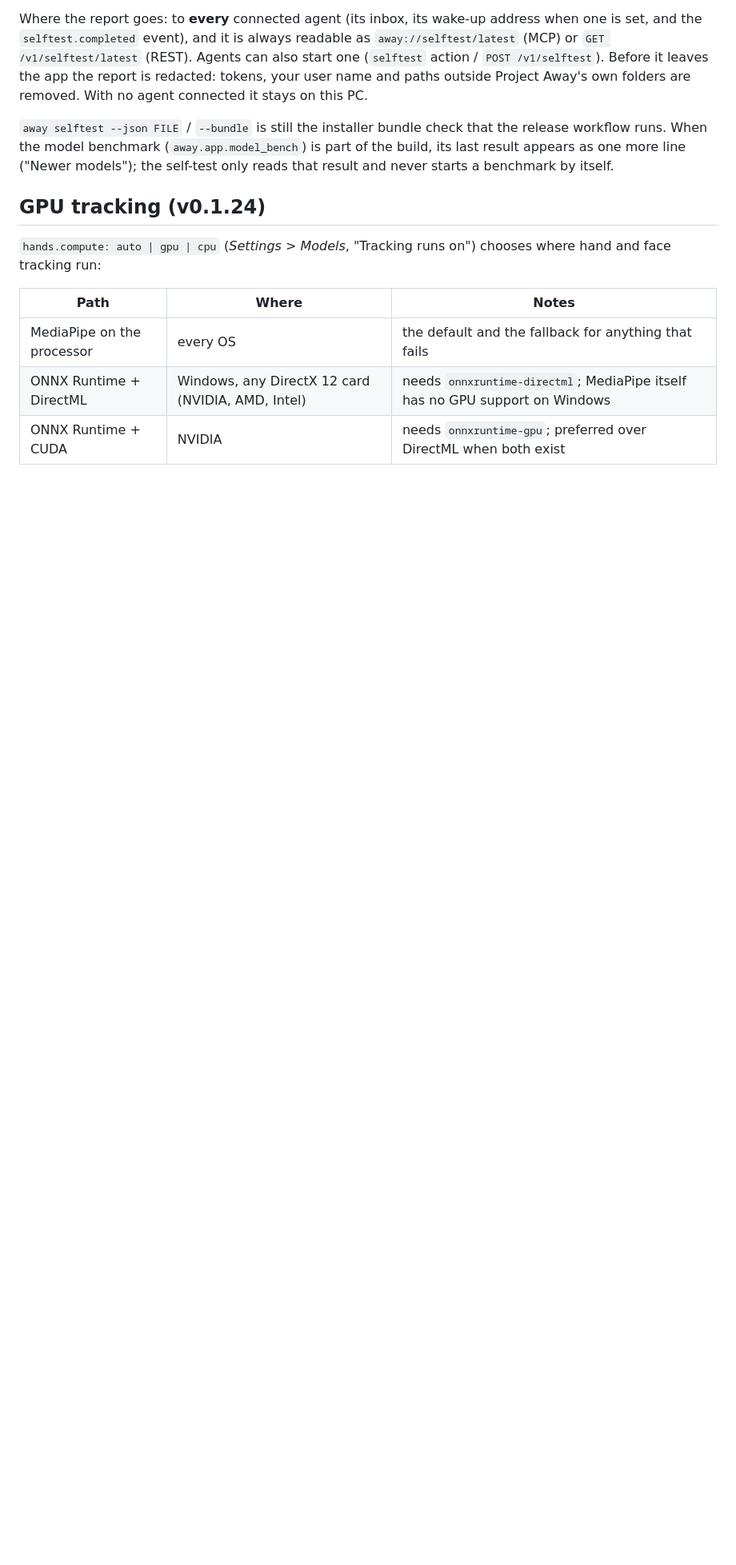
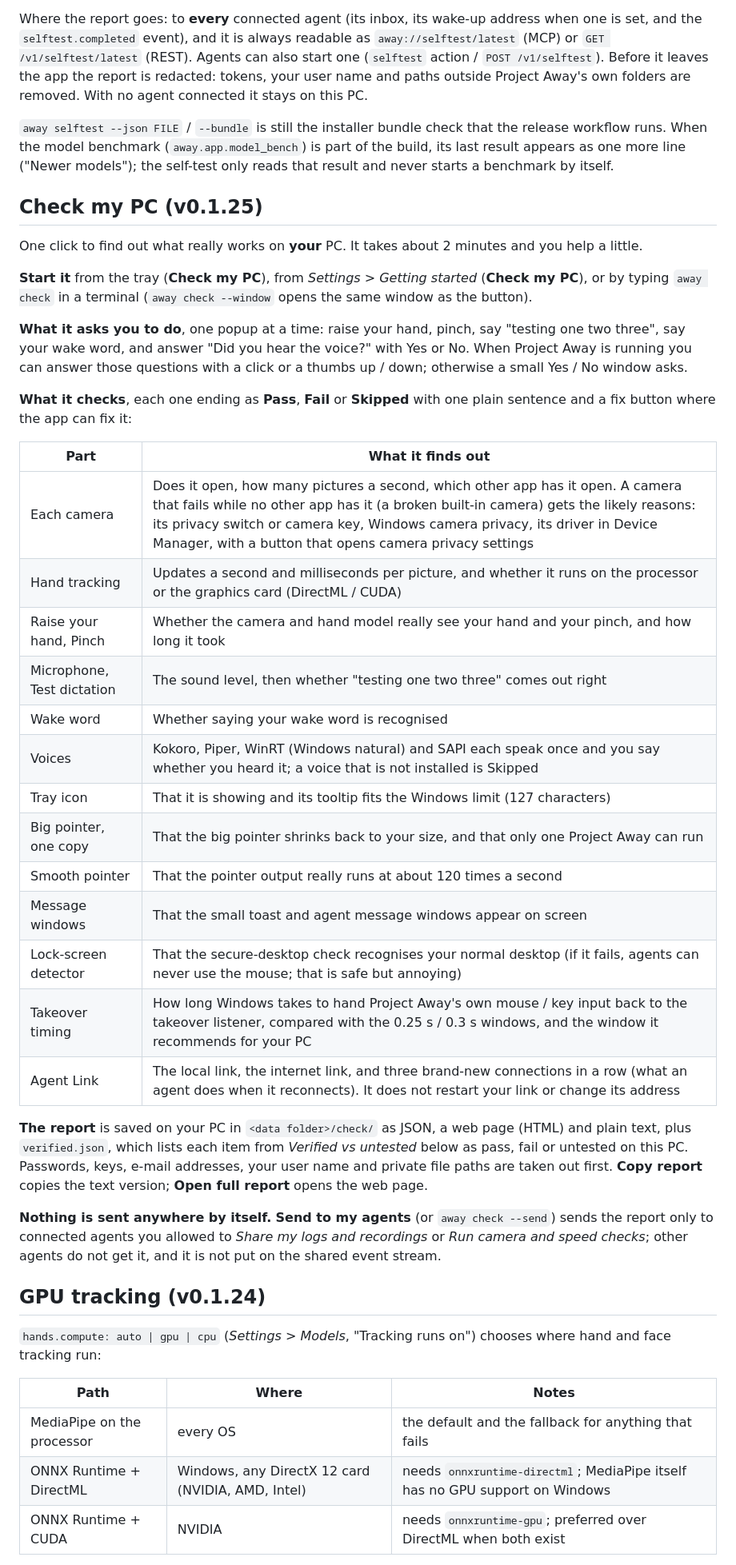
Before and after one commit to fernandogarzaaa/project-away, a Markdown page: README.md, the part around one of its changes. Shown at 80% size. Drawn GitHub-style; blank space fills up the shorter version.

Commit message:
Check my PC: README (what it does, what it asks, where the report goes)

```diff
--- a/README.md
+++ b/README.md
@@ -1567,6 +1567,45 @@ removed. With no agent connected it stays on this PC.
 When the model benchmark (`away.app.model_bench`) is part of the build, its last result appears as one more
 line ("Newer models"); the self-test only reads that result and never starts a benchmark by itself.
 
+## Check my PC (v0.1.25)
+
+One click to find out what really works on **your** PC. It takes about 2 minutes and you help a little.
+
+**Start it** from the tray (**Check my PC**), from *Settings > Getting started* (**Check my PC**), or by typing
+`away check` in a terminal (`away check --window` opens the same window as the button).
+
+**What it asks you to do**, one popup at a time: raise your hand, pinch, say "testing one two three", say your
+wake word, and answer "Did you hear the voice?" with Yes or No. When Project Away is running you can answer those
+questions with a click or a thumbs up / down; otherwise a small Yes / No window asks.
+
+**What it checks**, each one ending as **Pass**, **Fail** or **Skipped** with one plain sentence and a fix button
+where the app can fix it:
+
+| Part | What it finds out |
+|---|---|
+| Each camera | Does it open, how many pictures a second, which other app has it open. A camera that fails while no other app has it (a broken built-in camera) gets the likely reasons: its privacy switch or camera key, Windows camera privacy, its driver in Device Manager, with a button that opens camera privacy settings |
+| Hand tracking | Updates a second and milliseconds per picture, and whether it runs on the processor or the graphics card (DirectML / CUDA) |
+| Raise your hand, Pinch | Whether the camera and hand model really see your hand and your pinch, and how long it took |
+| Microphone, Test dictation | The sound level, then whether "testing one two three" comes out right |
+| Wake word | Whether saying your wake word is recognised |
+| Voices | Kokoro, Piper, WinRT (Windows natural) and SAPI each speak once and you say whether you heard it; a voice that is not installed is Skipped |
+| Tray icon | That it is showing and its tooltip fits the Windows limit (127 characters) |
+| Big pointer, one copy | That the big pointer shrinks back to your size, and that only one Project Away can run |
+| Smooth pointer | That the pointer output really runs at about 120 times a second |
+| Message windows | That the small toast and agent message windows appear on screen |
+| Lock-screen detector | That the secure-desktop check recognises your normal desktop (if it fails, agents can never use the mouse; that is safe but annoying) |
+| Takeover timing | How long Windows takes to hand Project Away's own mouse / key input back to the takeover listener, compared with the 0.25 s / 0.3 s windows, and the window it recommends for your PC |
+| Agent Link | The local link, the internet link, and three brand-new connections in a row (what an agent does when it reconnects). It does not restart your link or change its address |
+
+**The report** is saved on your PC in `<data folder>/check/` as JSON, a web page (HTML) and plain text, plus
+`verified.json`, which lists each item from *Verified vs untested* below as pass, fail or untested on this PC.
+Passwords, keys, e-mail addresses, your user name and private file paths are taken out first. **Copy report**
+copies the text version; **Open full report** opens the web page.
+
+**Nothing is sent anywhere by itself.** **Send to my agents** (or `away check --send`) sends the report only to
+connected agents you allowed to *Share my logs and recordings* or *Run camera and speed checks*; other agents do
+not get it, and it is not put on the shared event stream.
+
 ## GPU tracking (v0.1.24)
 
 `hands.compute: auto | gpu | cpu` (*Settings > Models*, "Tracking runs on") chooses where hand and face
```
Also changed, not shown: other parts of README.md (+1 -0 lines).
